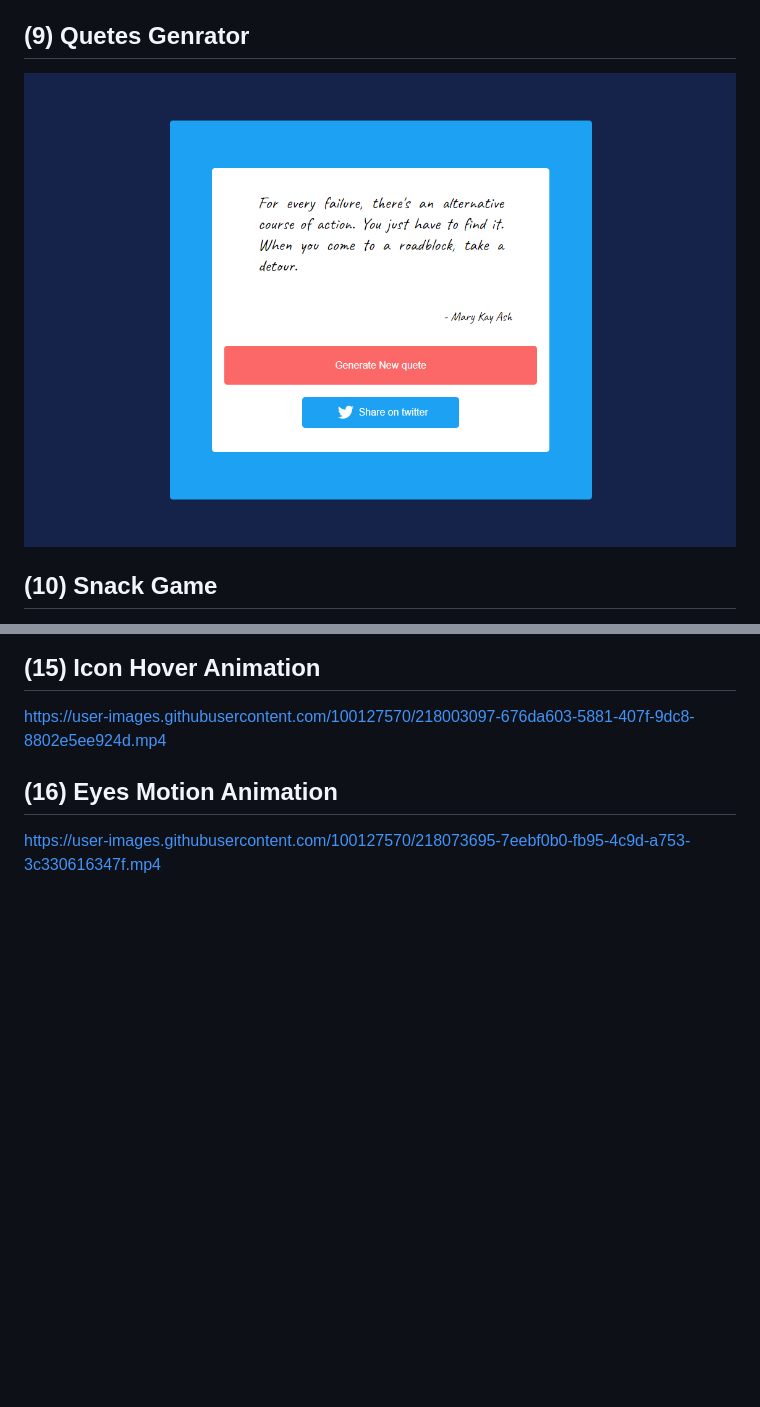
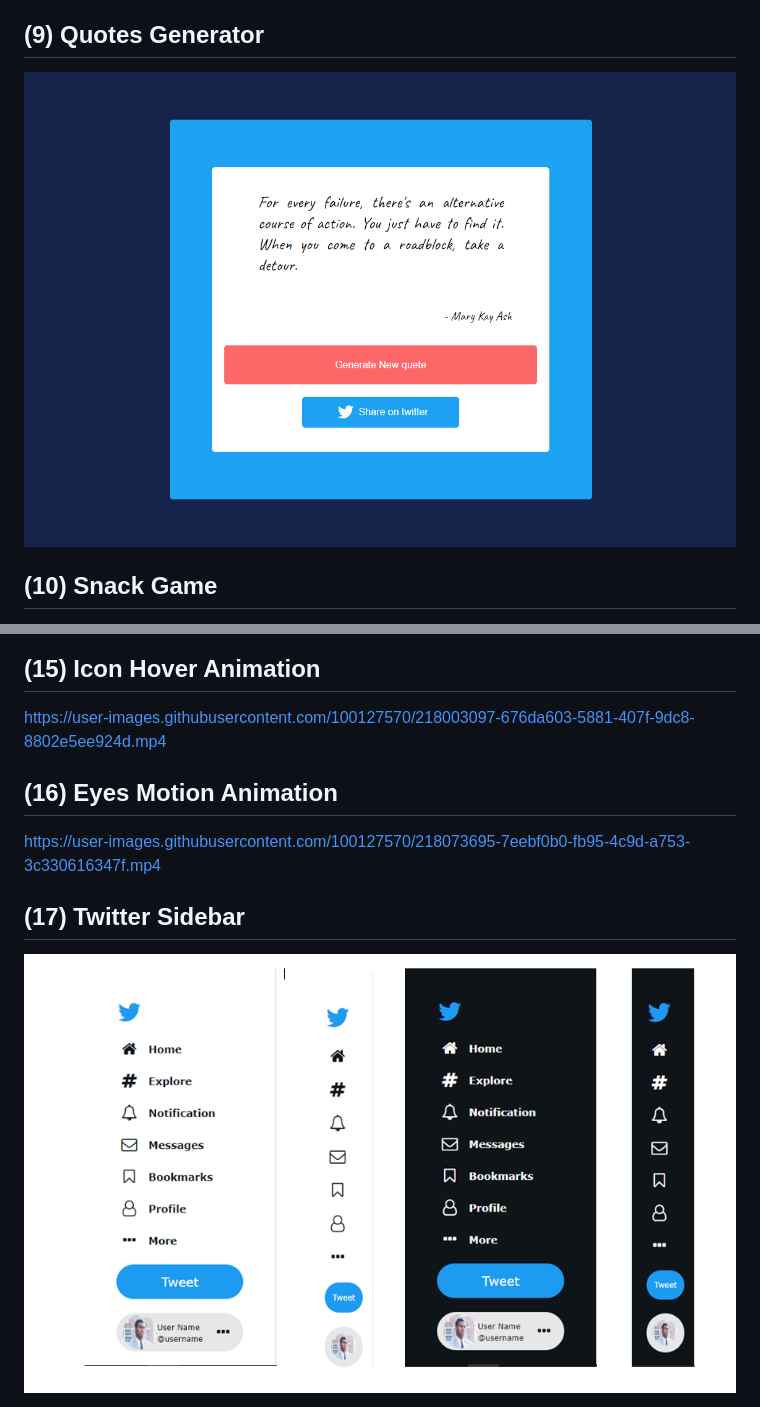
Before and after one commit to sahilatahar/HTML-CSS-JavaScript, a Markdown page: README.md, 2 parts joined by grey strips. Rendered like a GitHub page; pictures changed too: screenshots/twitter_sidebar.png (added); blank space fills up the shorter version.

Commit message:
Twitter Sidebar Added

```diff
--- a/README.md
+++ b/README.md
@@ -56,9 +56,9 @@ https://user-images.githubusercontent.com/100127570/212527202-e8abb92b-f6bb-4539
 
 https://user-images.githubusercontent.com/100127570/213699818-4d866fb8-73c0-4840-a83c-3ebd67db4120.mp4
 
-## (9) Quetes Genrator
+## (9) Quotes Generator
 
-<img src="screenshots/quetes_generator.png">
+<img src="screenshots/quotes_generator.png">
 
 ## (10) Snack Game
 
@@ -87,3 +87,7 @@ https://user-images.githubusercontent.com/100127570/218003097-676da603-5881-407f
 ## (16) Eyes Motion Animation
 
 https://user-images.githubusercontent.com/100127570/218073695-7eebf0b0-fb95-4c9d-a753-3c330616347f.mp4
+
+## (17) Twitter Sidebar
+
+<img src="screenshots/twitter_sidebar.png">
```
Also changed, not shown: screenshots/quotes_generator.png (renamed from screenshots/quetes_generator.png), 3 other files.
